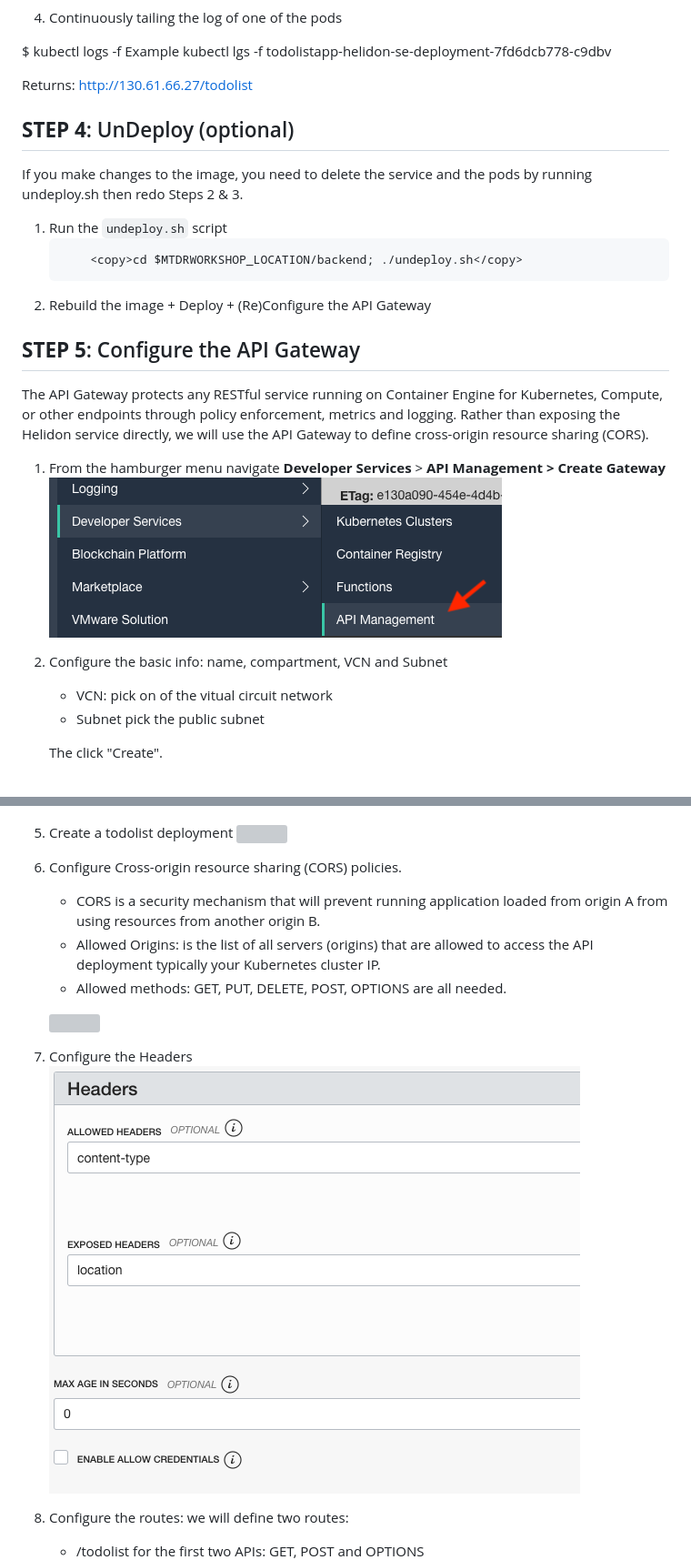
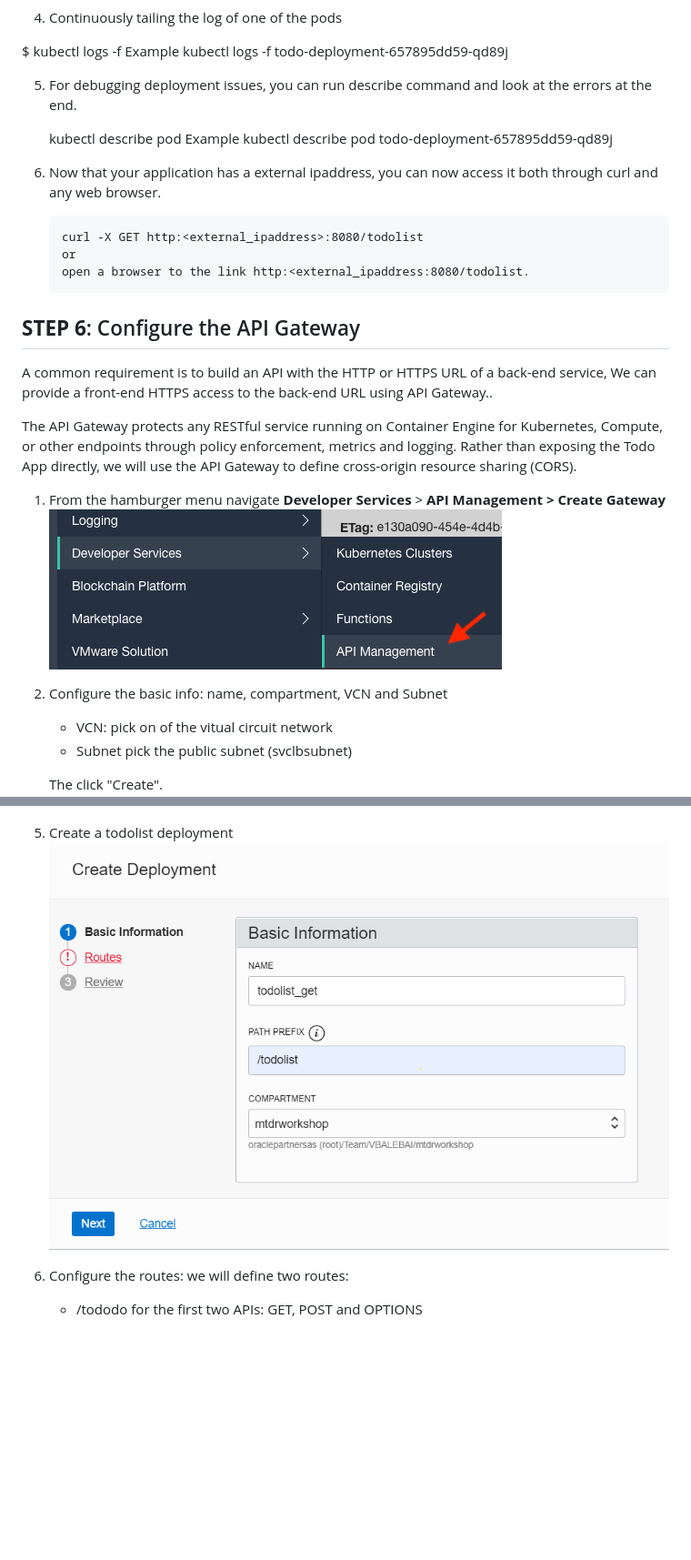
Before and after one commit to vijaybalebail/python-fullstack-todolist, a Markdown page: backend/backend.md, 2 parts joined by grey strips. Shown: that part at 91% size. Rendered like a GitHub page; pictures changed too: backend/images/basicInformationdeploment.png (added); blank space fills up the shorter version; grey boxes are pictures that could not be loaded.

````diff
--- a/backend/backend.md
+++ b/backend/backend.md
@@ -162,33 +217,35 @@ $ kubectl get services
 4. Continuously tailing the log of one of the pods
 
   $ kubectl logs -f <pod name>
-  Example kubectl lgs -f todolistapp-helidon-se-deployment-7fd6dcb778-c9dbv
+  Example kubectl logs -f todo-deployment-657895dd59-qd89j
 
-  Returns:
-  http://130.61.66.27/todolist
+5. For debugging deployment issues, you can run describe command and look at the errors at the end.
 
-## **STEP 4**: UnDeploy (optional)
+    kubectl describe pod <pod name>
+    Example kubectl describe pod todo-deployment-657895dd59-qd89j
 
-  If you make changes to the image, you need to delete the service and the pods by running undeploy.sh then redo Steps 2 & 3.
-
-1. Run the `undeploy.sh` script
-	```
-		<copy>cd $MTDRWORKSHOP_LOCATION/backend; ./undeploy.sh</copy>
-	```
-2. Rebuild the image + Deploy + (Re)Configure the API Gateway
+6. Now that your application has a external ipaddress, you can now access it both through curl and any web browser.
+    ```
+    curl -X GET http:<external_ipaddress>:8080/todolist
+    or
+    open a browser to the link http:<external_ipaddress:8080/todolist.
+    ```
 
 
-## **STEP 5**: Configure the API Gateway
+
+## **STEP 6**: Configure the API Gateway
+
+A common requirement is to build an API with the HTTP or HTTPS URL of a back-end service, We can provide a  front-end HTTPS access to the back-end URL using API Gateway..
 
 The API Gateway protects any RESTful service running on Container Engine for Kubernetes, Compute, or other endpoints through policy enforcement, metrics and logging.
-Rather than exposing the Helidon service directly, we will use the API Gateway to define cross-origin resource sharing (CORS).
+Rather than exposing the Todo App directly, we will use the API Gateway to define cross-origin resource sharing (CORS).
 
 1. From the hamburger  menu navigate **Developer Services** > **API Management > Create Gateway**
    ![](images/API-Gateway-menu.png " ")
 
 2. Configure the basic info: name, compartment, VCN and Subnet
     - VCN: pick on of the vitual circuit network
-    - Subnet pick the public subnet
+    - Subnet pick the public subnet (svclbsubnet)
 
 	The click "Create".
   	![](images/Basic-gateway.png " ")
@@ -200,19 +257,9 @@ Rather than exposing the Helidon service directly, we will use the API Gateway t
    ![](images/Deployment-menu.png " ")
 
 5. Create a todolist deployment
-   ![](images/Deployment.png " ")
+   ![](images/basicInformationdeploment.png " ")
 
-6. Configure Cross-origin resource sharing (CORS) policies.
-	- CORS is a security mechanism that will prevent running application loaded from origin A  from using resources from another origin B.
-	- Allowed Origins: is the list of all servers (origins) that are allowed to access the API deployment typically your Kubernetes cluster IP.
-	- Allowed methods: GET, PUT, DELETE, POST, OPTIONS are all needed.
-
-	![](images/Origins-Methods.png " ")
-
-7. Configure the Headers
-    ![](images/Headers.png " ")
-
-8. Configure the routes: we will define two routes:
-    - /todolist for the first two APIs: GET, POST and OPTIONS
+6. Configure the routes: we will define two routes:
+    - /tododo for the first two APIs: GET, POST and OPTIONS
     ![](images/Route-1.png " ")
 
````
Also changed, not shown: other parts of backend/backend.md (+81 -18 lines), backend/images/Route-2.png, backend/images/Route-3.png (added), backend/images/Route-4.png (added).
